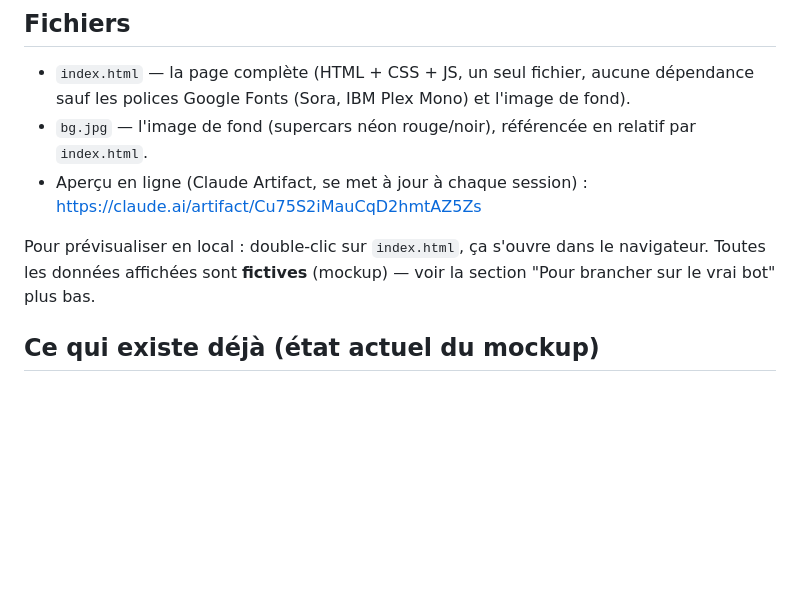
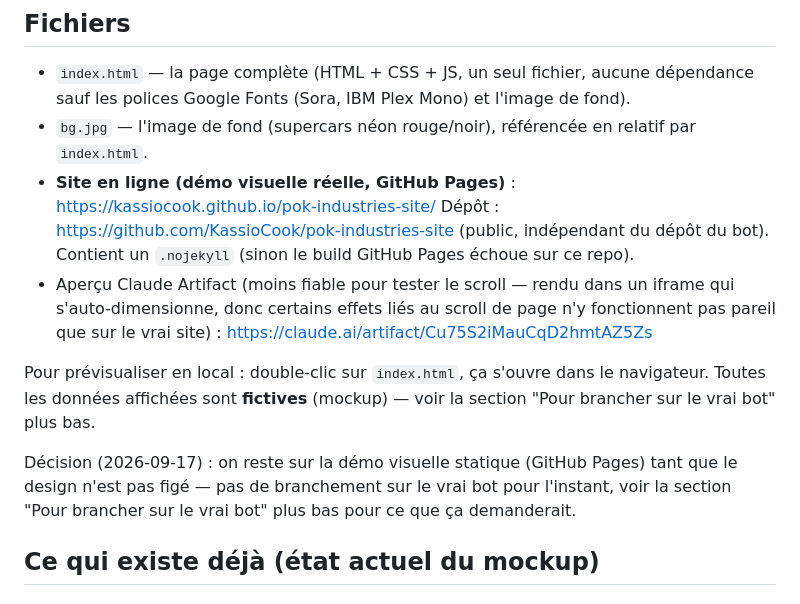
Before and after one commit to KassioCook/pok-industries-site, a Markdown page: NOTES.md, the part around the change. Drawn GitHub-style; blank space fills up the shorter version.

Commit message:
Document GitHub Pages deployment in NOTES.md
Co-Authored-By: Claude Sonnet 5 <noreply@anthropic.com>

```diff
--- a/NOTES.md
+++ b/NOTES.md
@@ -8,12 +8,21 @@ aucun lien avec son dépôt git. Ce dossier ne contient que le site (design).
 - `index.html` — la page complète (HTML + CSS + JS, un seul fichier, aucune dépendance
   sauf les polices Google Fonts (Sora, IBM Plex Mono) et l'image de fond).
 - `bg.jpg` — l'image de fond (supercars néon rouge/noir), référencée en relatif par `index.html`.
-- Aperçu en ligne (Claude Artifact, se met à jour à chaque session) :
-  https://claude.ai/artifact/Cu75S2iMauCqD2hmtAZ5Zs
+- **Site en ligne (démo visuelle réelle, GitHub Pages)** :
+  https://kassiocook.github.io/pok-industries-site/
+  Dépôt : https://github.com/KassioCook/pok-industries-site (public, indépendant du dépôt du bot).
+  Contient un `.nojekyll` (sinon le build GitHub Pages échoue sur ce repo).
+- Aperçu Claude Artifact (moins fiable pour tester le scroll — rendu dans un iframe qui
+  s'auto-dimensionne, donc certains effets liés au scroll de page n'y fonctionnent pas
+  pareil que sur le vrai site) : https://claude.ai/artifact/Cu75S2iMauCqD2hmtAZ5Zs
 
 Pour prévisualiser en local : double-clic sur `index.html`, ça s'ouvre dans le navigateur.
 Toutes les données affichées sont **fictives** (mockup) — voir la section "Pour brancher
 sur le vrai bot" plus bas.
+
+Décision (2026-09-17) : on reste sur la démo visuelle statique (GitHub Pages) tant que le
+design n'est pas figé — pas de branchement sur le vrai bot pour l'instant, voir la section
+"Pour brancher sur le vrai bot" plus bas pour ce que ça demanderait.
 
 ## Ce qui existe déjà (état actuel du mockup)
 
```
